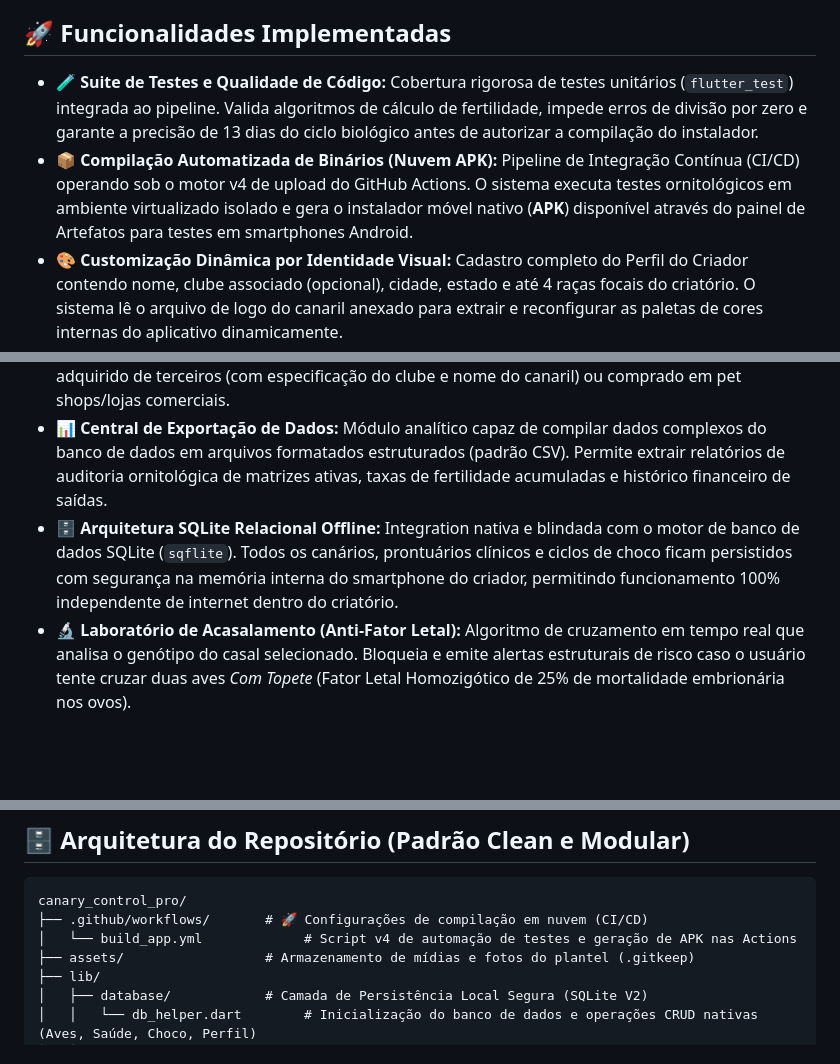
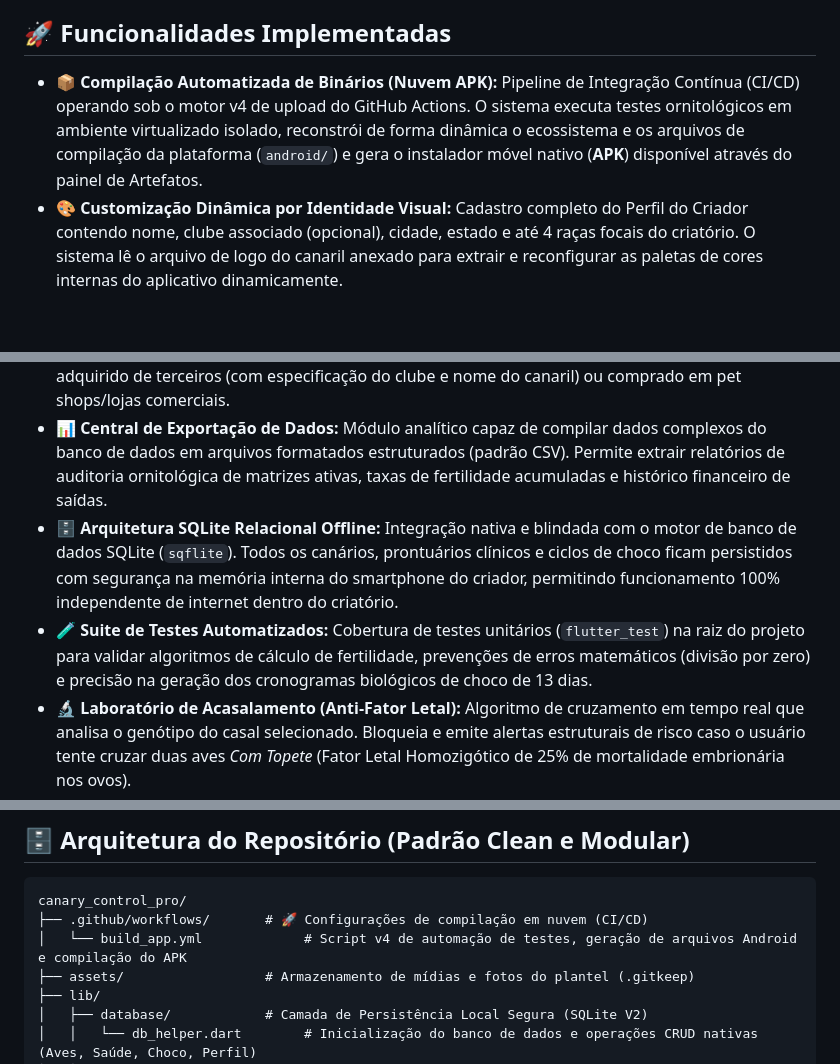
Before and after one commit to learsi8918-hub/Canaril-Almirante-2.0, a Markdown page: README.md, 3 parts joined by grey strips. Rendered like a GitHub page; blank space fills up the shorter version.

````diff
--- a/README.md
+++ b/README.md
@@ -4,13 +4,13 @@ O **CanaryControl Pro** é um ecossistema mobile profissional desenvolvido em Fl
 
 ## 🚀 Funcionalidades Implementadas
 
-*   **🧪 Suite de Testes e Qualidade de Código:** Cobertura rigorosa de testes unitários (`flutter_test`) integrada ao pipeline. Valida algoritmos de cálculo de fertilidade, impede erros de divisão por zero e garante a precisão de 13 dias do ciclo biológico antes de autorizar a compilação do instalador.
-*   **📦 Compilação Automatizada de Binários (Nuvem APK):** Pipeline de Integração Contínua (CI/CD) operando sob o motor v4 de upload do GitHub Actions. O sistema executa testes ornitológicos em ambiente virtualizado isolado e gera o instalador móvel nativo (**APK**) disponível através do painel de Artefatos para testes em smartphones Android.
+*   **📦 Compilação Automatizada de Binários (Nuvem APK):** Pipeline de Integração Contínua (CI/CD) operando sob o motor v4 de upload do GitHub Actions. O sistema executa testes ornitológicos em ambiente virtualizado isolado, reconstrói de forma dinâmica o ecossistema e os arquivos de compilação da plataforma (`android/`) e gera o instalador móvel nativo (**APK**) disponível através do painel de Artefatos.
 *   **🎨 Customização Dinâmica por Identidade Visual:** Cadastro completo do Perfil do Criador contendo nome, clube associado (opcional), cidade, estado e até 4 raças focais do criatório. O sistema lê o arquivo de logo do canaril anexado para extrair e reconfigurar as paletas de cores internas do aplicativo dinamicamente.
 *   **🌳 Rastreabilidade e Árvore Genealógica:** Banco de dados expandido com suporte a filiação direta (`idPaiAnilha` e `idMaeAnilha`). Implementação de algoritmos de busca recursiva capazes de compilar e exportar árvores genealógicas completas para emissão de certificados de linhagem.
 *   **🛒 Rastreamento Avançado de Origem de Plantel:** Registro minucioso sobre a procedência de novas matrizes inseridas no plantel, com campos para identificar se o pássaro é nascido no criatório, adquirido de terceiros (com especificação do clube e nome do canaril) ou comprado em pet shops/lojas comerciais.
 *   **📊 Central de Exportação de Dados:** Módulo analítico capaz de compilar dados complexos do banco de dados em arquivos formatados estruturados (padrão CSV). Permite extrair relatórios de auditoria ornitológica de matrizes ativas, taxas de fertilidade acumuladas e histórico financeiro de saídas.
-*   **🗄️ Arquitetura SQLite Relacional Offline:** Integration nativa e blindada com o motor de banco de dados SQLite (`sqflite`). Todos os canários, prontuários clínicos e ciclos de choco ficam persistidos com segurança na memória interna do smartphone do criador, permitindo funcionamento 100% independente de internet dentro do criatório.
+*   **🗄️ Arquitetura SQLite Relacional Offline:** Integração nativa e blindada com o motor de banco de dados SQLite (`sqflite`). Todos os canários, prontuários clínicos e ciclos de choco ficam persistidos com segurança na memória interna do smartphone do criador, permitindo funcionamento 100% independente de internet dentro do criatório.
+*   **🧪 Suite de Testes Automatizados:** Cobertura de testes unitários (`flutter_test`) na raiz do projeto para validar algoritmos de cálculo de fertilidade, prevenções de erros matemáticos (divisão por zero) e precisão na geração dos cronogramas biológicos de choco de 13 dias.
 *   **🔬 Laboratório de Acasalamento (Anti-Fator Letal):** Algoritmo de cruzamento em tempo real que analisa o genótipo do casal selecionado. Bloqueia e emite alertas estruturais de risco caso o usuário tente cruzar duas aves *Com Topete* (Fator Letal Homozigótico de 25% de mortalidade embrionária nos ovos).
 *   **📱 Navegação Circular Centralizada:** Painel estruturado através de um componente `BottomNavigationBar` de 5 posições acoplado a um `IndexedStack`. Isso permite que o criador navegue entre todas as abas do aplicativo instantaneamente sem perder as informações preenchidas ou o estado de carregamento das telas.
 
@@ -19,7 +19,7 @@ O **CanaryControl Pro** é um ecossistema mobile profissional desenvolvido em Fl
 ```text
 canary_control_pro/
 ├── .github/workflows/       # 🚀 Configurações de compilação em nuvem (CI/CD)
-│   └── build_app.yml             # Script v4 de automação de testes e geração de APK nas Actions
+│   └── build_app.yml             # Script v4 de automação de testes, geração de arquivos Android e compilação do APK
 ├── assets/                  # Armazenamento de mídias e fotos do plantel (.gitkeep)
 ├── lib/
 │   ├── database/            # Camada de Persistência Local Segura (SQLite V2)
````
